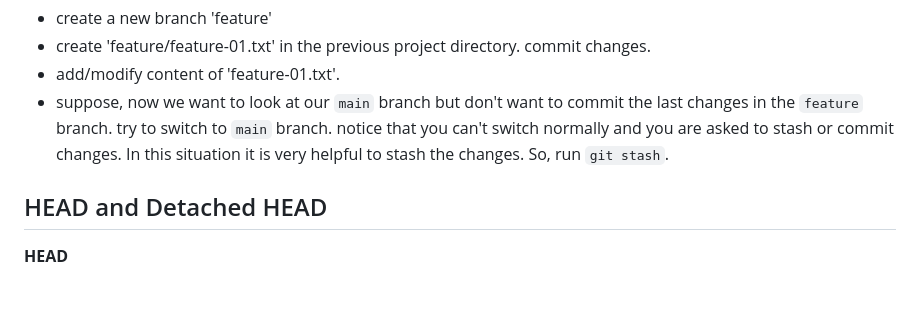
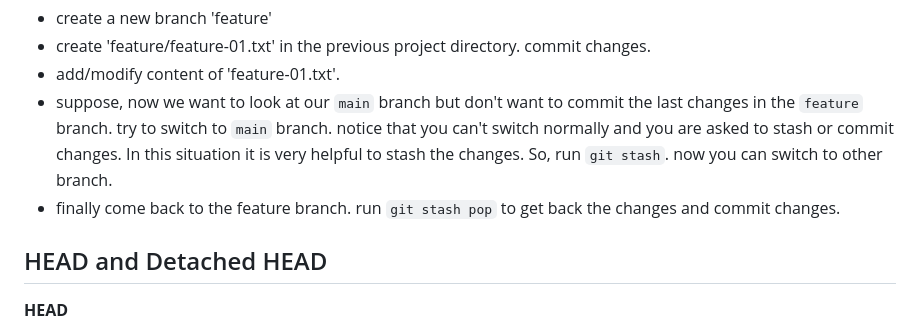
Before and after one commit to ttanvirr/git-github-basics, a Markdown page: README.md, the part around the change. GitHub-like rendering; blank space fills up the shorter version.

```diff
--- a/README.md
+++ b/README.md
@@ -488,7 +488,8 @@ In Git, you can customize the default branch name used when initializing a new r
 - create a new branch 'feature'
 - create 'feature/feature-01.txt' in the previous project directory. commit changes.
 - add/modify content of 'feature-01.txt'.
-- suppose, now we want to look at our `main` branch but don't want to commit the last changes in the `feature` branch. try to switch to `main` branch. notice that you can't switch normally and you are asked to stash or commit changes. In this situation it is very helpful to stash the changes. So, run `git stash`.
+- suppose, now we want to look at our `main` branch but don't want to commit the last changes in the `feature` branch. try to switch to `main` branch. notice that you can't switch normally and you are asked to stash or commit changes. In this situation it is very helpful to stash the changes. So, run `git stash`. now you can switch to other branch.
+- finally come back to the feature branch. run `git stash pop` to get back the changes and commit changes.
 
 ## HEAD and Detached HEAD
 
```
